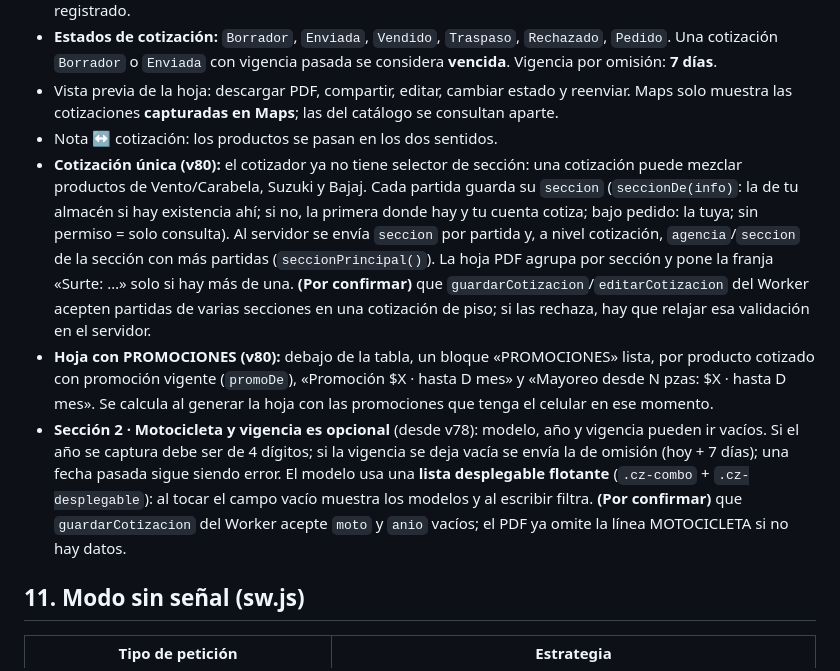
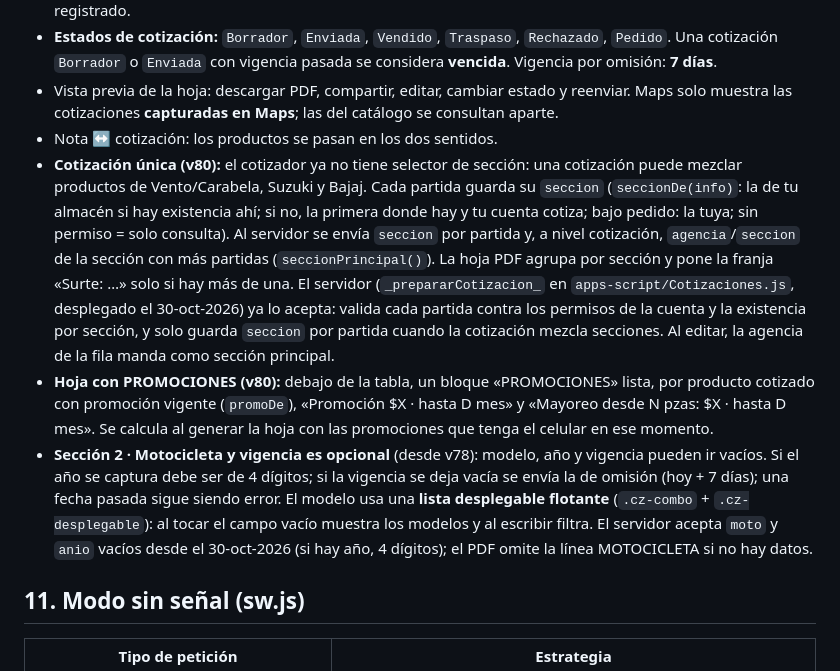
Before and after one commit to coodinadorgenref-GC/Maps, a Markdown page: MASTER.md, the part around the change. GitHub-like rendering.

Commit message:
docs: MASTER.md confirma que el servidor acepta moto/año opcionales y cotización mixta

```diff
--- a/MASTER.md
+++ b/MASTER.md
@@ -164,9 +164,9 @@ Redondeo en cotizador: pesos enteros hacia arriba (`194.60 → 195`). El SKU se
 - **Estados de cotización:** `Borrador`, `Enviada`, `Vendido`, `Traspaso`, `Rechazado`, `Pedido`. Una cotización `Borrador` o `Enviada` con vigencia pasada se considera **vencida**. Vigencia por omisión: **7 días**.
 - Vista previa de la hoja: descargar PDF, compartir, editar, cambiar estado y reenviar. Maps solo muestra las cotizaciones **capturadas en Maps**; las del catálogo se consultan aparte.
 - Nota ↔ cotización: los productos se pasan en los dos sentidos.
-- **Cotización única (v80):** el cotizador ya no tiene selector de sección: una cotización puede mezclar productos de Vento/Carabela, Suzuki y Bajaj. Cada partida guarda su `seccion` (`seccionDe(info)`: la de tu almacén si hay existencia ahí; si no, la primera donde hay y tu cuenta cotiza; bajo pedido: la tuya; sin permiso = solo consulta). Al servidor se envía `seccion` por partida y, a nivel cotización, `agencia`/`seccion` de la sección con más partidas (`seccionPrincipal()`). La hoja PDF agrupa por sección y pone la franja «Surte: …» solo si hay más de una. **(Por confirmar)** que `guardarCotizacion`/`editarCotizacion` del Worker acepten partidas de varias secciones en una cotización de piso; si las rechaza, hay que relajar esa validación en el servidor.
+- **Cotización única (v80):** el cotizador ya no tiene selector de sección: una cotización puede mezclar productos de Vento/Carabela, Suzuki y Bajaj. Cada partida guarda su `seccion` (`seccionDe(info)`: la de tu almacén si hay existencia ahí; si no, la primera donde hay y tu cuenta cotiza; bajo pedido: la tuya; sin permiso = solo consulta). Al servidor se envía `seccion` por partida y, a nivel cotización, `agencia`/`seccion` de la sección con más partidas (`seccionPrincipal()`). La hoja PDF agrupa por sección y pone la franja «Surte: …» solo si hay más de una. El servidor (`_prepararCotizacion_` en `apps-script/Cotizaciones.js`, desplegado el 30-oct-2026) ya lo acepta: valida cada partida contra los permisos de la cuenta y la existencia por sección, y solo guarda `seccion` por partida cuando la cotización mezcla secciones. Al editar, la agencia de la fila manda como sección principal.
 - **Hoja con PROMOCIONES (v80):** debajo de la tabla, un bloque «PROMOCIONES» lista, por producto cotizado con promoción vigente (`promoDe`), «Promoción $X · hasta D mes» y «Mayoreo desde N pzas: $X · hasta D mes». Se calcula al generar la hoja con las promociones que tenga el celular en ese momento.
-- **Sección 2 · Motocicleta y vigencia es opcional** (desde v78): modelo, año y vigencia pueden ir vacíos. Si el año se captura debe ser de 4 dígitos; si la vigencia se deja vacía se envía la de omisión (hoy + 7 días); una fecha pasada sigue siendo error. El modelo usa una **lista desplegable flotante** (`.cz-combo` + `.cz-desplegable`): al tocar el campo vacío muestra los modelos y al escribir filtra. **(Por confirmar)** que `guardarCotizacion` del Worker acepte `moto` y `anio` vacíos; el PDF ya omite la línea MOTOCICLETA si no hay datos.
+- **Sección 2 · Motocicleta y vigencia es opcional** (desde v78): modelo, año y vigencia pueden ir vacíos. Si el año se captura debe ser de 4 dígitos; si la vigencia se deja vacía se envía la de omisión (hoy + 7 días); una fecha pasada sigue siendo error. El modelo usa una **lista desplegable flotante** (`.cz-combo` + `.cz-desplegable`): al tocar el campo vacío muestra los modelos y al escribir filtra. El servidor acepta `moto` y `anio` vacíos desde el 30-oct-2026 (si hay año, 4 dígitos); el PDF omite la línea MOTOCICLETA si no hay datos.
 
 ## 11. Modo sin señal (sw.js)
 
```
